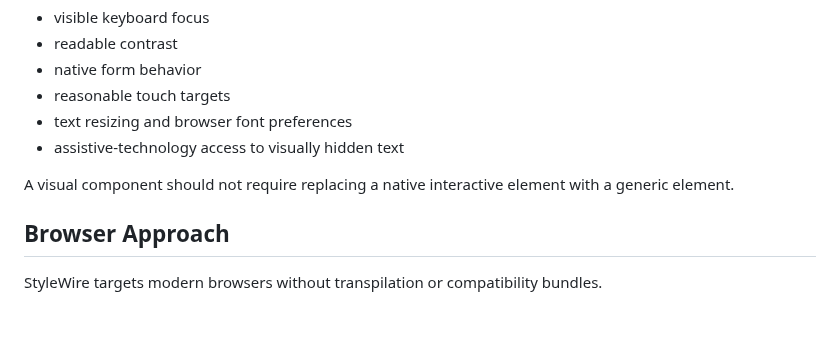
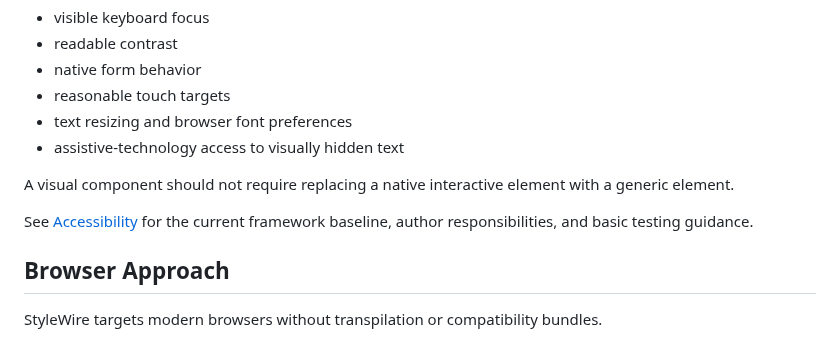
Before and after one commit to jessuppi/middleclass, a Markdown page: docs/architecture.md, the part around the change. Drawn GitHub-style; blank space fills up the shorter version.

Commit message:
Link accessibility guidance

```diff
--- a/docs/architecture.md
+++ b/docs/architecture.md
@@ -199,6 +199,8 @@ Framework additions should preserve:
 
 A visual component should not require replacing a native interactive element with a generic element.
 
+See [Accessibility](accessibility.md) for the current framework baseline, author responsibilities, and basic testing guidance.
+
 ## Browser Approach
 
 StyleWire targets modern browsers without transpilation or compatibility bundles.
```
